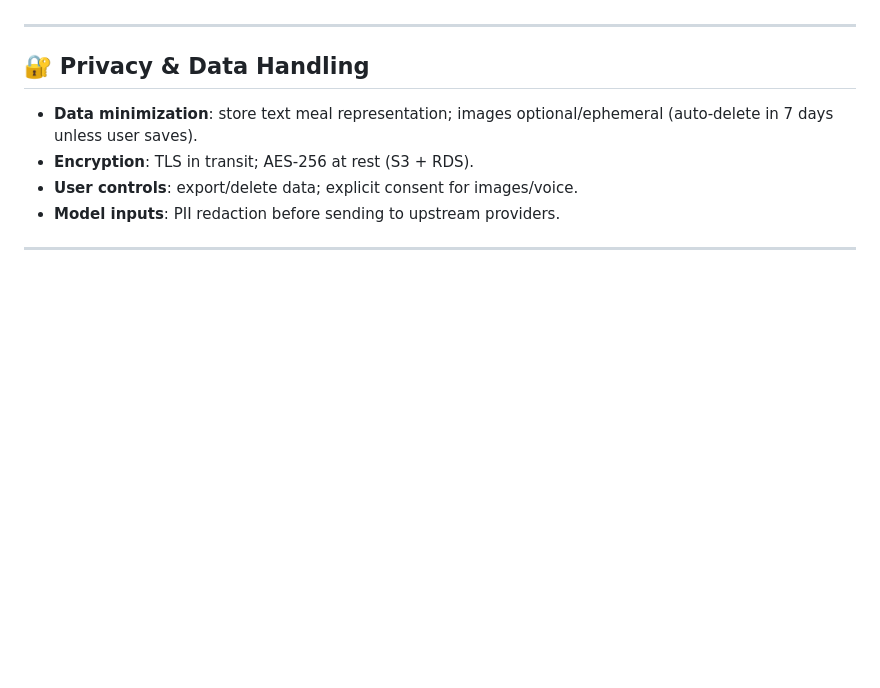
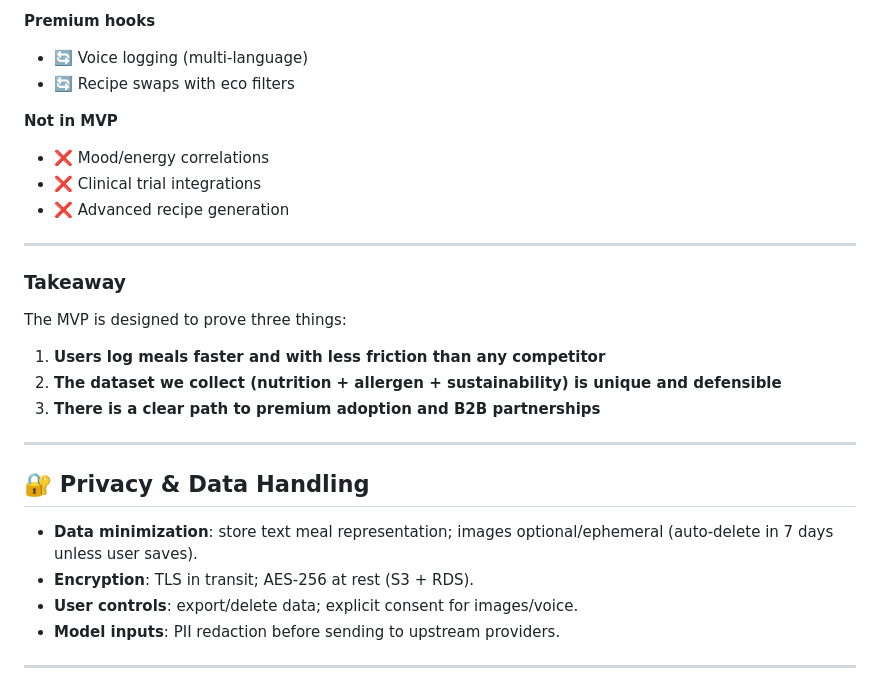
Before and after one commit to yenugah80/METRICS, a Markdown page: README.md, the part around one of its changes. GitHub-like rendering; folded sections open; blank space fills up the shorter version.

```diff
--- a/README.md
+++ b/README.md
@@ -122,3 +182,19 @@ myfoodmatrics/
+**Premium hooks**
+- 🔄 Voice logging (multi-language)
+- 🔄 Recipe swaps with eco filters
+
+**Not in MVP**
+- ❌ Mood/energy correlations
+- ❌ Clinical trial integrations
+- ❌ Advanced recipe generation
+
+---
+
+### Takeaway
+The MVP is designed to prove three things:
+1. **Users log meals faster and with less friction than any competitor**
+2. **The dataset we collect (nutrition + allergen + sustainability) is unique and defensible**
+3. **There is a clear path to premium adoption and B2B partnerships**
 
 ---
 
```
Also changed, not shown: other parts of README.md (+66 -6 lines).
